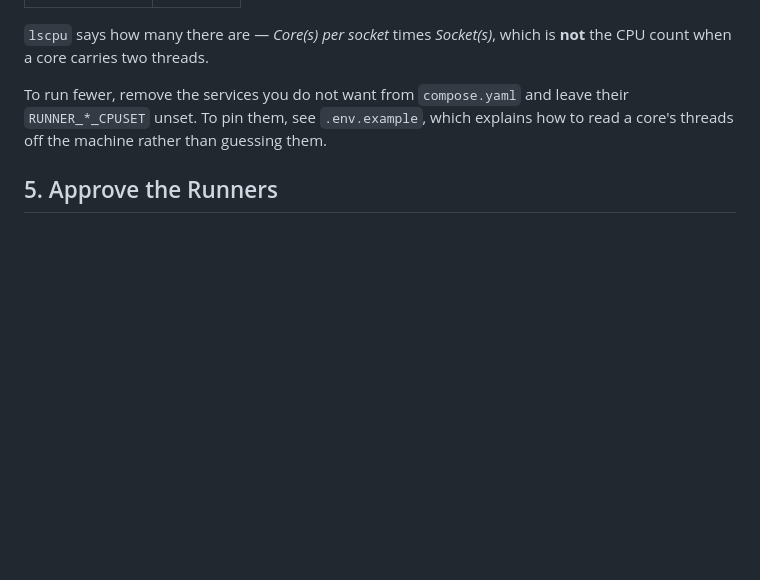
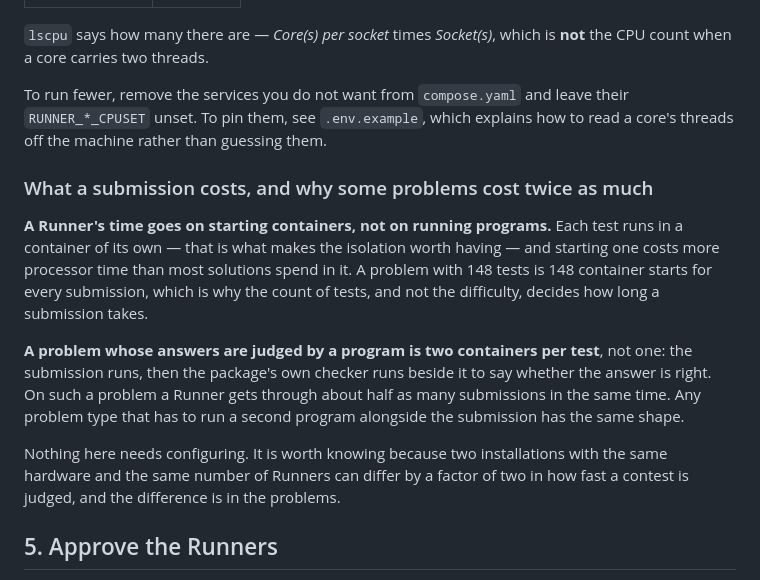
Before and after one commit to AlgoJudge/AlgoJudge-Ops, a Markdown page: docs/INSTALL.md, the part around the change. GitHub-like rendering; blank space fills up the shorter version.

Commit message:
What a submission costs, where an operator can see it
A Runner's time goes on starting containers, and a problem whose answers are
judged by a program starts two per test rather than one. Two installations
with the same hardware and the same Runner count can then differ twofold in
how fast a contest is judged, with nothing in the configuration to explain it.

Stated by shape rather than by naming a problem type, so it stays true of
anything else that runs a second program beside the submission.

```diff
--- a/docs/INSTALL.md
+++ b/docs/INSTALL.md
@@ -253,6 +253,25 @@ To run fewer, remove the services you do not want from `compose.yaml` and leave
 their `RUNNER_*_CPUSET` unset. To pin them, see `.env.example`, which explains
 how to read a core's threads off the machine rather than guessing them.
 
+### What a submission costs, and why some problems cost twice as much
+
+**A Runner's time goes on starting containers, not on running programs.** Each
+test runs in a container of its own — that is what makes the isolation worth
+having — and starting one costs more processor time than most solutions spend
+in it. A problem with 148 tests is 148 container starts for every submission,
+which is why the count of tests, and not the difficulty, decides how long a
+submission takes.
+
+**A problem whose answers are judged by a program is two containers per test**,
+not one: the submission runs, then the package's own checker runs beside it to
+say whether the answer is right. On such a problem a Runner gets through about
+half as many submissions in the same time. Any problem type that has to run a
+second program alongside the submission has the same shape.
+
+Nothing here needs configuring. It is worth knowing because two installations
+with the same hardware and the same number of Runners can differ by a factor of
+two in how fast a contest is judged, and the difference is in the problems.
+
 ## 5. Approve the Runners
 
 **A new Runner registers and then waits.** It is not a fault and there is no
```
